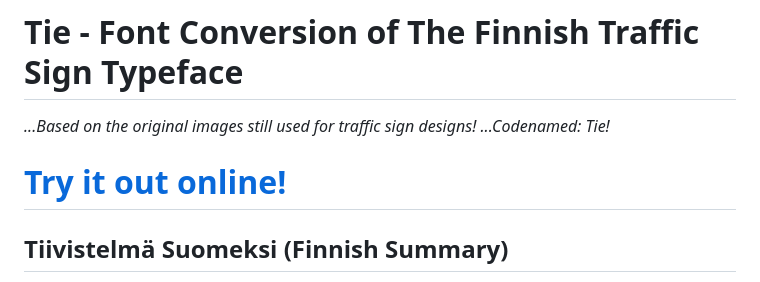
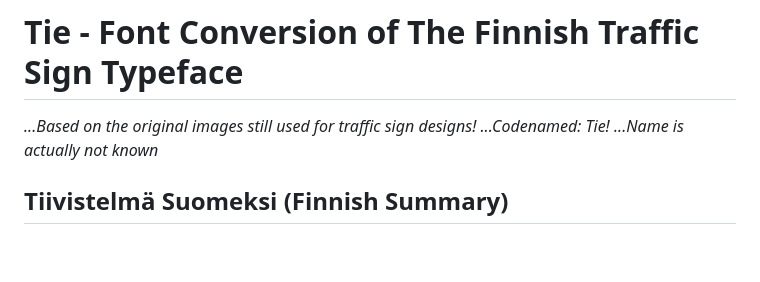
Before and after one commit to thevangelist/tie, a Markdown page: README.md, the part around the change. GitHub-like rendering; blank space fills up the shorter version.

```diff
--- a/README.md
+++ b/README.md
@@ -2,8 +2,7 @@
 
 *...Based on the original images still used for traffic sign designs!*
 *...Codenamed: Tie!*
-
-# [Try it out online!](https://thevangelist.github.io/tie/)
+*...Name is actually not known*
 
 ## Tiivistelmä Suomeksi (Finnish Summary)
 
```
